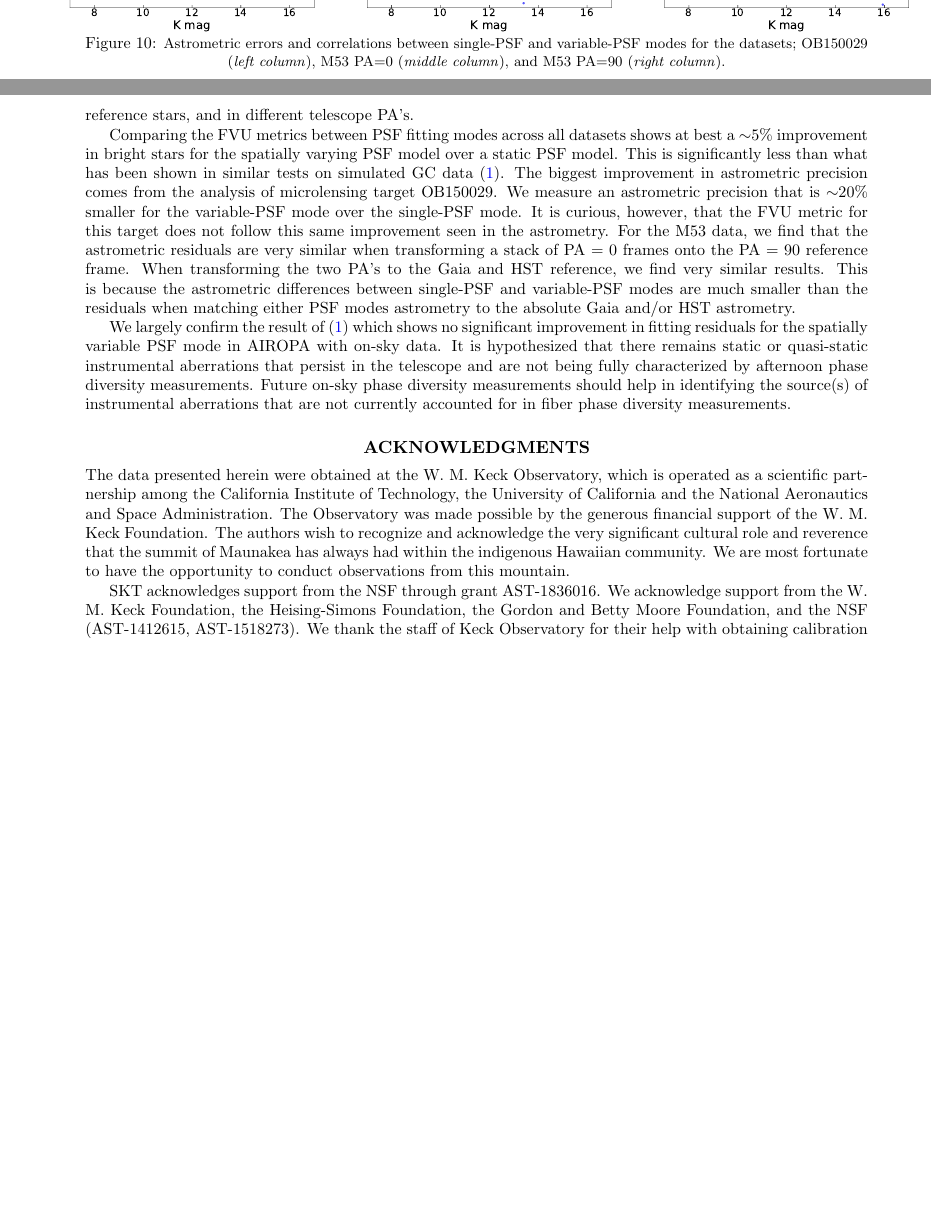
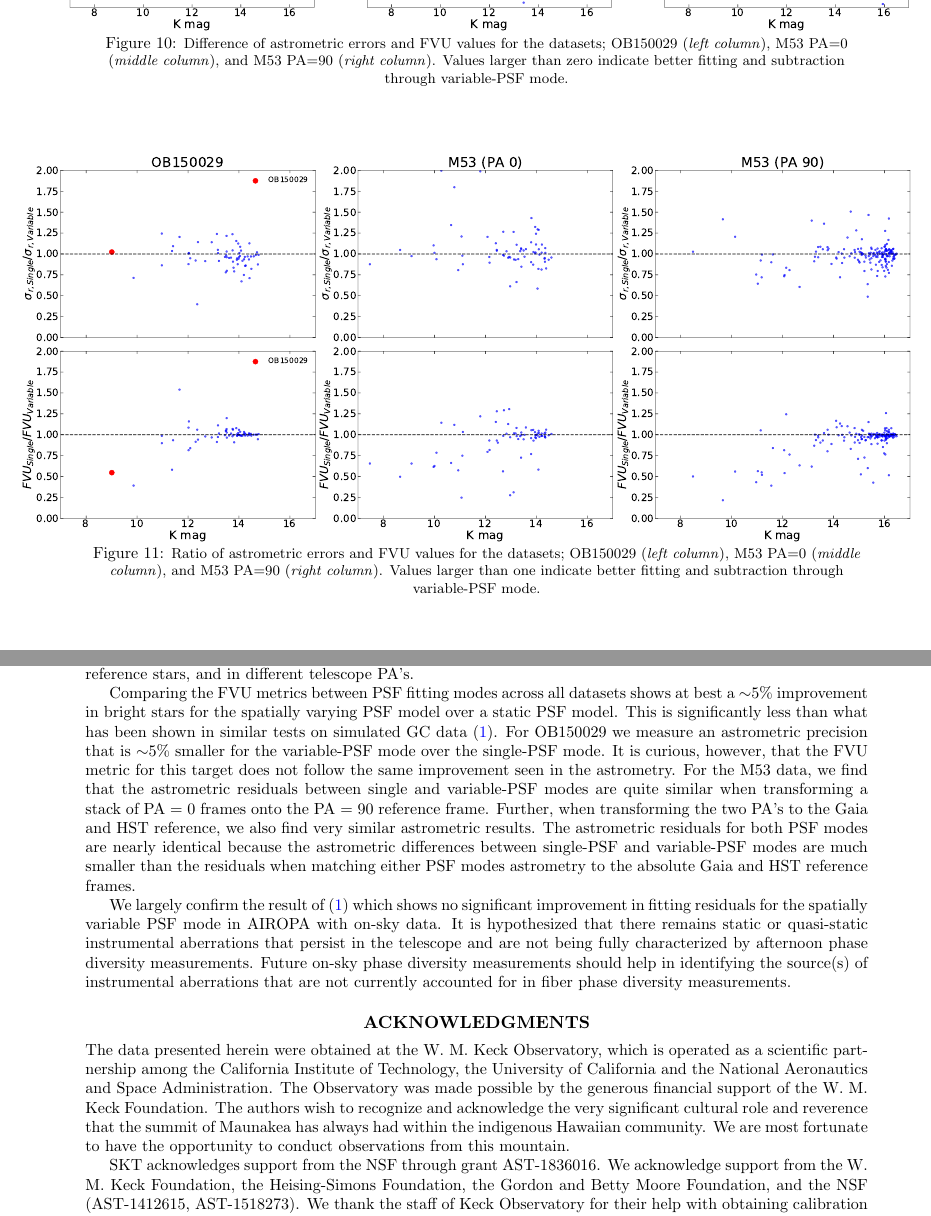
Before and after one commit to skterry/airopa_4, a LaTeX paper (airopa/main.tex): two parts of pages 11 and 12 of 14 before the commit and two parts of pages 11 and 13 of 14 after it, joined at a grey line, cut so that both start at the same text, the shorter picture padded with empty space. Compiled offline with pdfLaTeX.

Commit message:
Updates.

```diff
--- a/airopa/main.tex
+++ b/airopa/main.tex
@@ -193,26 +186,28 @@ An important metric that we use to determine the ``quality of the fit" for each
     FVU = \frac{\sigma^{2}_{\textrm{res}}}{\sigma^{2}_{\textrm{img}}}
 \end{equation}
 
-\noindent where $\sigma^{2}_{\textrm{res}}$ is the variance of the residual, and $\sigma^{2}_{\textrm{img}}$ is the variance of the image. According to \cite{Turri:inprep}, the FVU is only a reliable metric for brighter stars because they are minimally affected by noise, with the largest error contribution coming from systematics on the PSF. The lower panels of Figures \ref{fig:ob-m53-astrom} and \ref{fig:gc-astrom} show the single/variable FVU comparison for all six datasets, with further details given in section \ref{sec:fvu-astrom-results}. %This discrepancy was also discovered in \cite{Turri:inprep}, where they showed significant improvement to the FVU in simulated data, but effectively no improvement in on-sky comparisons. This implies that there are additional aberrations in the AO system that are not accounted for when moving from fiber source calibrations to on-sky science data.
+\noindent where $\sigma^{2}_{\textrm{res}}$ is the variance of the residual, and $\sigma^{2}_{\textrm{img}}$ is the variance of the image. According to \cite{Turri:inprep}, the FVU is only a reliable metric for brighter stars because they are minimally affected by noise, with the largest error contribution coming from systematics on the PSF. The lower panels of Figures \ref{fig:ob-m53-astrom} and \ref{fig:gc-astrom} show the single/variable FVU comparison for all six datasets, with further details given in section \ref{sec:fvu-astrom-results}.
+%This discrepancy was also discovered in \cite{Turri:inprep}, where they showed significant improvement to the FVU in simulated data, but effectively no improvement in on-sky comparisons. This implies that there are additional aberrations in the AO system that are not accounted for when moving from fiber source calibrations to on-sky science data.
 
 %----------------Results------------------------------------------------------------------------------------------------------------
 
 \section{Results} \label{sec:fvu-astrom-results}
 Our analysis of six independent NIRC2 on-sky datasets show marginal or no improvement in astrometric residuals between the static PSF model and spatially variable PSF model within AIROPA. A comparison of the FVU metric between the two modes show similar results. This implies that the ability of AIROPA to reconstruct the PSF for a wide range on-sky data remains limited by unaccounted for aberrations in the telescope. We also show that the effect of varying atmospheric conditions, number and spatial location of selected PSF reference stars, and telescope PA do not have a significant effect on the performance of AIROPA in either of the modes.
 
-%\begin{figure}[!h]
- %\makebox[\textwidth][c]{
- %\includegraphics[width=1.1\textwidth]{Figures/ob-m53-astrometry-fvu.pdf}
- %}
- %\caption{\footnotesize Astrometric errors and correlations between single-PSF and variable-PSF modes for the datasets; OB150029 (\textit{left column}), M53 PA$=$0 (\textit{middle column}), and M53 PA$=$90 (\textit{right column}).} \label{fig:ob-m53-astrom}
-%\end{figure}
-
 \begin{figure}[!h]
   \hspace{-1.5cm}
   \subfloat{\includegraphics[width=0.38\textwidth]{Figures/OB150029_astrom-fvu.pdf}}
   \subfloat{\includegraphics[width=0.38\textwidth]{Figures/m53pa0_astrom-fvu.pdf}}
    \subfloat{\includegraphics[width=0.38\textwidth]{Figures/m53pa90_astrom-fvu.pdf}}
-  \caption{\footnotesize Astrometric errors and correlations between single-PSF and variable-PSF modes for the datasets; OB150029 (\textit{left column}), M53 PA$=$0 (\textit{middle column}), and M53 PA$=$90 (\textit{right column}).} \label{fig:m53_PA_compare_gaia}
+  \caption{\footnotesize Difference of astrometric errors and FVU values for the datasets; OB150029 (\textit{left column}), M53 PA$=$0 (\textit{middle column}), and M53 PA$=$90 (\textit{right column}). Values larger than zero indicate better fitting and subtraction through variable-PSF mode.} \label{fig:ob-m53-astrom}
+\end{figure}
+
+\begin{figure}[!h]
+  \hspace{-1.5cm}
+  \subfloat{\includegraphics[width=0.38\textwidth]{Figures/OB150029_fvuAstrom-ratio.pdf}}
+  \subfloat{\includegraphics[width=0.38\textwidth]{Figures/m53pa0_fvuAstrom-ratio.pdf}}
+   \subfloat{\includegraphics[width=0.38\textwidth]{Figures/m53pa90_fvuAstrom-ratio.pdf}}
+  \caption{\footnotesize Ratio of astrometric errors and FVU values for the datasets; OB150029 (\textit{left column}), M53 PA$=$0 (\textit{middle column}), and M53 PA$=$90 (\textit{right column}). Values larger than one indicate better fitting and subtraction through variable-PSF mode.} \label{fig:ob-m53-astromfvu-ratios}
 \end{figure}
 
 \indent For the microlensing target, OB150029, there is a marginal improvement of ${\sim}2\%$ in the astrometric precision in variable-PSF mode ($\sigma_{r}=0.226$ mas) over single-PSF mode ($\sigma_{r}=0.231$ mas). The upper-left panel of Figure \ref{fig:ob-m53-astrom} shows the astrometric residuals for all stars detected in both PSF modes, OB150029 is given as the red filled circle. Interestingly, the FVU metric for the target is worse (larger) with the variable-PSF ($3.90\times10^{-3}$) compared to the single-PSF ($2.14\times10^{-3}$)(lower-left panel of Figure \ref{fig:ob-m53-astrom}).
@@ -258,7 +247,7 @@ Finally, the M53 starlists were transformed and matched to the HST reference fra
 
 \indent We have analyzed several on-sky NIRC2 datasets with the the single PSF mode and spatially variable PSF mode in AIROPA. We find that the performance of AIROPA is reliable across different conditions including poor, average, and good quality seeing, crowded and/or sparse stellar fields, varying numbers and brightnesses of PSF reference stars, and in different telescope PA's.
 \\
-\indent Comparing the FVU metrics between PSF fitting modes across all datasets shows at best a ${\sim}5\%$ improvement in bright stars for the spatially varying PSF model over a static PSF model. This is significantly less than what has been shown in similar tests on simulated GC data \citep{Turri:inprep}. The biggest improvement in astrometric precision comes from the analysis of microlensing target OB150029. We measure an astrometric precision that is ${\sim}20\%$ smaller for the variable-PSF mode over the single-PSF mode. It is curious, however, that the FVU metric for this target does not follow this same improvement seen in the astrometry. For the M53 data, we find that the astrometric residuals are very similar when transforming a stack of PA $=$ 0 frames onto the PA $=$ 90 reference frame. When transforming the two PA's to the Gaia and HST reference, we find very similar results. This is because the astrometric differences between single-PSF and variable-PSF modes are much smaller than the residuals when matching either PSF modes astrometry to the absolute Gaia and/or HST astrometry.
+\indent Comparing the FVU metrics between PSF fitting modes across all datasets shows at best a ${\sim}5\%$ improvement in bright stars for the spatially varying PSF model over a static PSF model. This is significantly less than what has been shown in similar tests on simulated GC data \citep{Turri:inprep}. For OB150029 we measure an astrometric precision that is ${\sim}5\%$ smaller for the variable-PSF mode over the single-PSF mode. It is curious, however, that the FVU metric for this target does not follow the same improvement seen in the astrometry. For the M53 data, we find that the astrometric residuals between single and variable-PSF modes are quite similar when transforming a stack of PA $=$ 0 frames onto the PA $=$ 90 reference frame. Further, when transforming the two PA's to the Gaia and HST reference, we also find very similar astrometric results. The astrometric residuals for both PSF modes are nearly identical because the astrometric differences between single-PSF and variable-PSF modes are much smaller than the residuals when matching either PSF modes astrometry to the absolute Gaia and HST reference frames.
 \\
 \indent We largely confirm the result of \cite{Turri:inprep} which shows no significant improvement in fitting residuals for the spatially variable PSF mode in AIROPA with on-sky data. It is hypothesized that there remains static or quasi-static instrumental aberrations that persist in the telescope and are not being fully characterized by afternoon phase diversity measurements. Future on-sky phase diversity measurements should help in identifying the source(s) of instrumental aberrations that are not currently accounted for in fiber phase diversity measurements.
 
@@ -271,47 +260,8 @@ We are most fortunate to have the opportunity to conduct observations from this
 \\
 \indent SKT acknowledges support from the NSF through grant AST-1836016. We acknowledge support from the W. M. Keck Foundation, the Heising-Simons Foundation, the Gordon and Betty Moore Foundation, and the NSF (AST-1412615, AST-1518273). We thank the staff of Keck Observatory for their help with obtaining calibration data and overall support for our program.
 
-%\begin{figure*}
-%\includegraphics[width=\textwidth]{Figures/metrics_dimmmass.pdf}
-%\caption{\footnotesize \textit{Left}: Strehl ratio and FWHM median and standard deviation for all datasets analyzed in this work. \textit{Right}: 0.5$\mu m$ DIMM/MASS seeing profiles for each dataset, respectively. Grey shaded region represents time of observation for each set. Six cleaned frames were analyzed for the GC and OB150029, and eight frames were analyzed for M53 (both PA's).} \label{fig:strehl_fwhm_dimmmass}
-%\end{figure*}
-
-\clearpage
 % References
 \bibliography{refs} % bibliography data in report.bib
 \bibliographystyle{spiebib} % makes bibtex use spiebib.bst
 
-%Exclude Appendix
-%\appendix
-%----------------PSF Clipping------------------------------------------------------------------------------------------------------------
-%\section{PSF Clipping} \label{appendix:A}
-%We have found that the PSF clipping process in AIROPA varies sensitively with the combined (instrumental + atmospheric) OTF, which for the latter is constructed using the closest available DIMM/MASS data to the observation. This is somewhat expected as the atmospheric contribution to the OTF relies on an accurate accounting of the total integrated $C_n^2$ profile across six turbulence layers in the atmosphere (0.5km, 1km, 2km, 4km, 8km, and 16km altitudes). The theoretical estimation of the total isoplanatic seeing is given as:
-
-%\begin{equation}
-%    \sigma_{\textrm{iso}} =
-%\end{equation}
-
-%\noindent where ...
-
-%We compared the atmospheric profiles for two different ``poor quality" datasets (hereafter PQ1 and PQ2). Each of the six PQ1 frames analyzed with AIROPA shows varying levels of PSF clipping near the core of the reconstructed PSF. Although the six frames from PQ2 are of similar Strehl Ratio and FWHM as PQ1, they do not show any signs of excessive PSF clipping from the algorithm.
-
-%----------------PSF Smoothing------------------------------------------------------------------------------------------------------------
-%\section{PSF Smoothing} \label{appendix:B}
-%AIROPA has the capability to smooth the halo of the PSF. This function is useful to smooth out any background noise contribution that remains in the final PSF model. In order to validate the efficiency of this algorithm, we test the PSF smoothing function on one frame from the PQ dataset and one frame from an unrelated low-quality GC dataset that shows persistent background noise in the PSF halo.
-
-%Specifically, the PSF smoothing algorithm applies a variable box size median smoothing technique to the halo of the modeled PSF, where the radius that the smoothing function begins is user-defined. The smoothing calculation itself can be expressed as:
-
-%\begin{equation}
-%    \Phi_{i,j} = \sum_{i,j}(\mathrm{AW}_{i,j} + \mathrm{RW}_{i,j})
-%\end{equation}
-
-%where $\Phi_{i,j}$ is the two-dimensional smoothed PSF model, AW and RW are the azimuthal and radial width's for filtering.
-
-%\begin{figure}[!h]
-% \makebox[\textwidth][c]{
-% \includegraphics[width=0.8\textwidth]{Figures/fvu_smoothing.pdf}
-% }
- %\caption{\footnotesize \textit{Top panel}: The extracted on-axis PSF from AIROPA variable-PSF mode showing the non-halo-smoothed PSF (left) and halo-smoothed PSF (right). \textit{Bottom panel}: The FVU ratio between smoothed and non-smoothed halo. Halo smoothing leads to better FVU values for fainter sources, and worse FVU values for bright sources. The solid black line shows a third-order polynomial fit, with blue shaded region representing 1$\sigma$ spread about the mean-fit.} \label{fig:fvu-smoothing}
-%\end{figure}
-
 \end{document}
```
Also changed, not shown: airopa/Figures/AQ_fvuAstrom-ratio.pdf (added), airopa/Figures/GQ_fvuAstrom-ratio.pdf (added), airopa/Figures/OB150029_fvuAstrom-ratio.pdf (added), airopa/Figures/PQ_fvuAstrom-ratio.pdf (added), airopa/Figures/m53pa0_fvuAstrom-ratio.pdf (added), airopa/Figures/m53pa90_fvuAstrom-ratio.pdf (added), airopa/main.tex (39 more changed lines).
